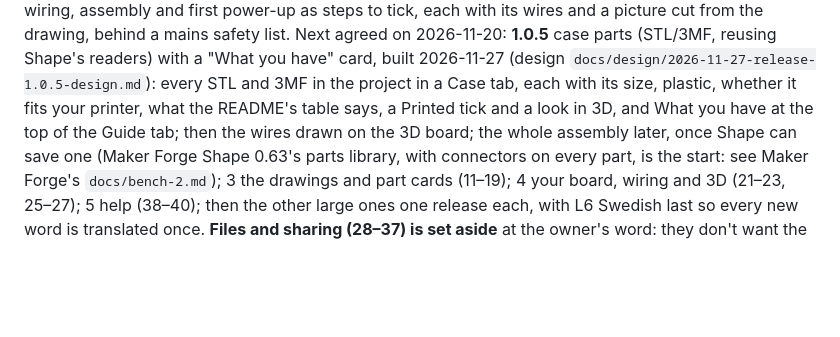
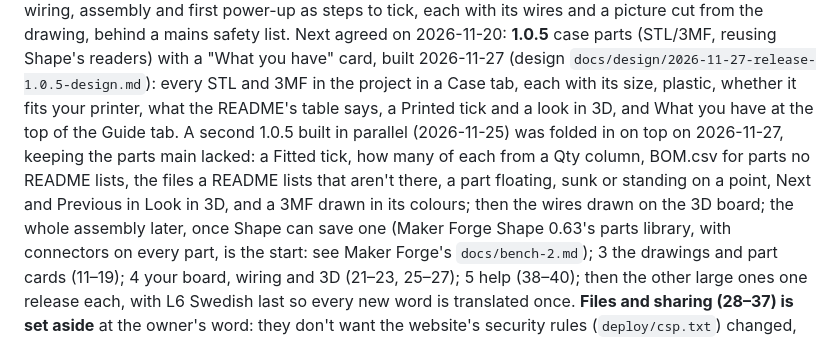
Before and after one commit to Retr0Plus95/Maker-Forge-Bench, a Markdown page: ROADMAP.md, the part around the change. GitHub-like rendering; blank space fills up the shorter version.

```diff
--- a/ROADMAP.md
+++ b/ROADMAP.md
@@ -341,7 +341,10 @@ and a picture cut from the drawing, behind a mains safety list. Next agreed on 2
 parts (STL/3MF, reusing Shape's readers) with a "What you have" card, built 2026-11-27 (design
 `docs/design/2026-11-27-release-1.0.5-design.md`): every STL and 3MF in the project in a Case tab, each with its size,
 plastic, whether it fits your printer, what the README's table says, a Printed tick and a look in 3D, and What you have
-at the top of the Guide tab; then the wires drawn on the 3D
+at the top of the Guide tab. A second 1.0.5 built in parallel (2026-11-25) was folded in on top on 2026-11-27, keeping
+the parts main lacked: a Fitted tick, how many of each from a Qty column, BOM.csv for parts no README lists, the files a
+README lists that aren't there, a part floating, sunk or standing on a point, Next and Previous in Look in 3D, and a
+3MF drawn in its colours; then the wires drawn on the 3D
 board; the whole assembly later, once Shape can save one (Maker Forge Shape 0.63's parts library, with connectors on
 every part, is the start: see Maker Forge's `docs/bench-2.md`); 3 the
 drawings and part cards (11–19); 4 your board, wiring and 3D (21–23, 25–27); 5 help (38–40); then the
```
Also changed, not shown: README.md (+13 -0 lines), docs/images/case-3d-colours.jpg (added), docs/images/case-count-bom.jpg (added), docs/images/case-fitted-missing.jpg (added), 1 other file.
